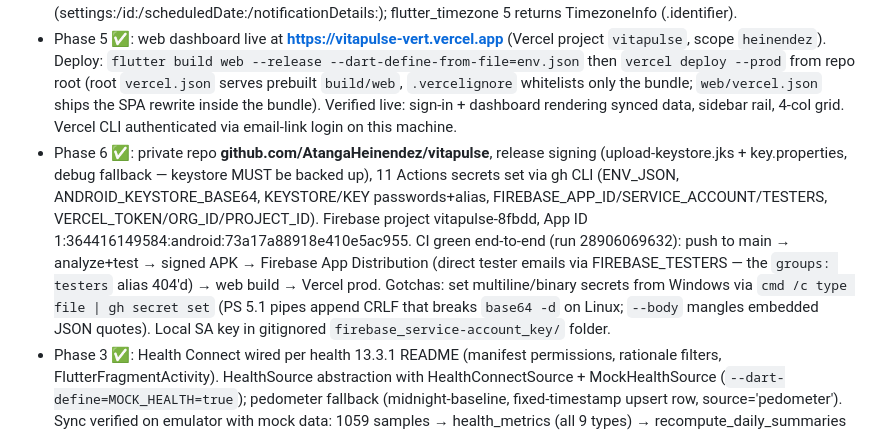
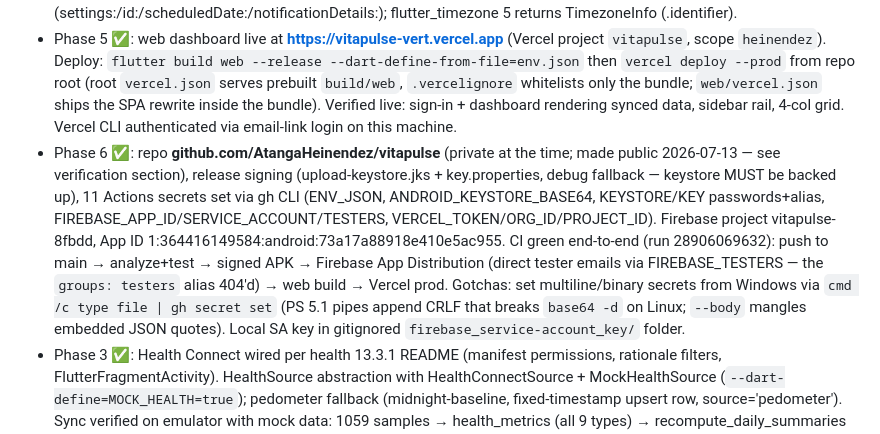
Before and after one commit to AtangaHeinendez/vitapulse, a Markdown page: CLAUDE.md, the part around the change. Drawn GitHub-style.

Commit message:
docs: fix stale repo-visibility note flagged by CodeRabbit
Co-Authored-By: Claude Fable 5 <noreply@anthropic.com>

```diff
--- a/CLAUDE.md
+++ b/CLAUDE.md
@@ -79,5 +79,5 @@ flutter build web --release                             # web bundle (deployed t
 - ⚠️ User dashboard TODO: add `vitapulse://auth-callback` to Auth → URL Configuration → Redirect URLs (MCP cannot change auth config).
 - Phase 4 ✅: full dashboard (steps ring w/ sweep+count-up, 7 accent-washed metric cards, HR sparkline, weight trend), fl_chart detail screens (D/W/M, min-avg-max, history, BP paired series + 90–120 normal band), manual entry sheets (water/weight/BP → Supabase + HC hydration), reminders (daily zonedSchedule, inexact alarms, Android 13+ permission — verified live on emulator incl. permission dialog), settings with editable goals. Light+dark verified. 10 widget tests green. Note: flutter_local_notifications 22 uses named params (settings:/id:/scheduledDate:/notificationDetails:); flutter_timezone 5 returns TimezoneInfo (.identifier).
 - Phase 5 ✅: web dashboard live at **https://vitapulse-vert.vercel.app** (Vercel project `vitapulse`, scope `heinendez`). Deploy: `flutter build web --release --dart-define-from-file=env.json` then `vercel deploy --prod` from repo root (root `vercel.json` serves prebuilt `build/web`, `.vercelignore` whitelists only the bundle; `web/vercel.json` ships the SPA rewrite inside the bundle). Verified live: sign-in + dashboard rendering synced data, sidebar rail, 4-col grid. Vercel CLI authenticated via email-link login on this machine.
-- Phase 6 ✅: private repo **github.com/AtangaHeinendez/vitapulse**, release signing (upload-keystore.jks + key.properties, debug fallback — keystore MUST be backed up), 11 Actions secrets set via gh CLI (ENV_JSON, ANDROID_KEYSTORE_BASE64, KEYSTORE/KEY passwords+alias, FIREBASE_APP_ID/SERVICE_ACCOUNT/TESTERS, VERCEL_TOKEN/ORG_ID/PROJECT_ID). Firebase project vitapulse-8fbdd, App ID 1:364416149584:android:73a17a88918e410e5ac955. CI green end-to-end (run 28906069632): push to main → analyze+test → signed APK → Firebase App Distribution (direct tester emails via FIREBASE_TESTERS — the `groups: testers` alias 404'd) → web build → Vercel prod. Gotchas: set multiline/binary secrets from Windows via `cmd /c type file | gh secret set` (PS 5.1 pipes append CRLF that breaks `base64 -d` on Linux; `--body` mangles embedded JSON quotes). Local SA key in gitignored `firebase_service-account_key/` folder.
+- Phase 6 ✅: repo **github.com/AtangaHeinendez/vitapulse** (private at the time; made public 2026-07-13 — see verification section), release signing (upload-keystore.jks + key.properties, debug fallback — keystore MUST be backed up), 11 Actions secrets set via gh CLI (ENV_JSON, ANDROID_KEYSTORE_BASE64, KEYSTORE/KEY passwords+alias, FIREBASE_APP_ID/SERVICE_ACCOUNT/TESTERS, VERCEL_TOKEN/ORG_ID/PROJECT_ID). Firebase project vitapulse-8fbdd, App ID 1:364416149584:android:73a17a88918e410e5ac955. CI green end-to-end (run 28906069632): push to main → analyze+test → signed APK → Firebase App Distribution (direct tester emails via FIREBASE_TESTERS — the `groups: testers` alias 404'd) → web build → Vercel prod. Gotchas: set multiline/binary secrets from Windows via `cmd /c type file | gh secret set` (PS 5.1 pipes append CRLF that breaks `base64 -d` on Linux; `--body` mangles embedded JSON quotes). Local SA key in gitignored `firebase_service-account_key/` folder.
 - Phase 3 ✅: Health Connect wired per health 13.3.1 README (manifest permissions, rationale filters, FlutterFragmentActivity). HealthSource abstraction with HealthConnectSource + MockHealthSource (`--dart-define=MOCK_HEALTH=true`); pedometer fallback (midnight-baseline, fixed-timestamp upsert row, source='pedometer'). Sync verified on emulator with mock data: 1059 samples → health_metrics (all 9 types) → recompute_daily_summaries RPC → 30 daily_summaries rows with correct aggregates. Physical-device HC test pending until a phone is plugged in (user must enable Samsung Health → Settings → Health Connect data sync).
```
